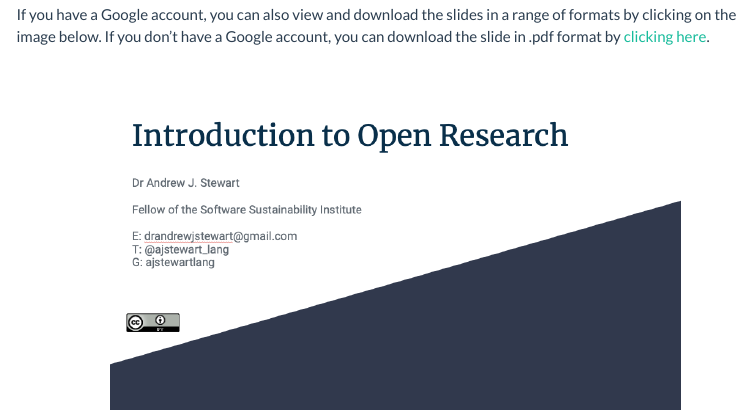
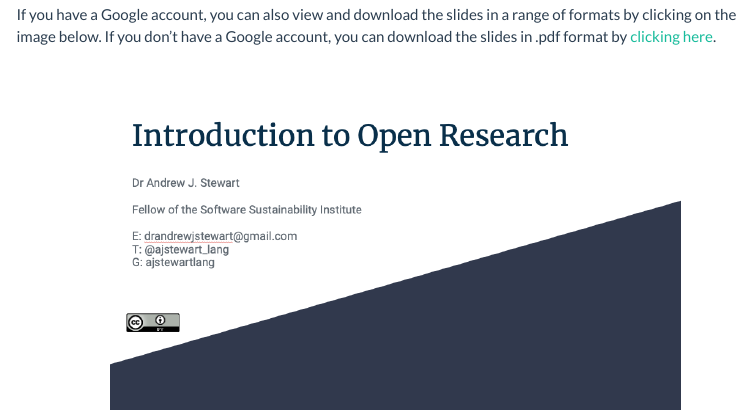
Before and after one commit to ajstewartlang/01_open_research_and_reproducibility, an R Markdown document (script/01_open_research_and_reproducibility.Rmd): the page in a window 1100 px wide, from 1160 px down. Rendered offline with R 4.5, knitr and Pandoc, with nearby package versions; menus at the side of the page are left out.

Commit message:
Update 01_open_research_and_reproducibility.Rmd

```diff
--- a/script/01_open_research_and_reproducibility.Rmd
+++ b/script/01_open_research_and_reproducibility.Rmd
@@ -39,7 +39,7 @@ First I'd like you to watch the following video where I describe the history of
 
 &nbsp;&nbsp;
 
-If you have a Google account, you can also view and download the slides in a range of formats by clicking on the image below. If you don't have a Google account, you can download the slide in .pdf format by [clicking here](../slides/introduction_to_open_research.pdf).
+If you have a Google account, you can also view and download the slides in a range of formats by clicking on the image below. If you don't have a Google account, you can download the slides in .pdf format by [clicking here](../slides/introduction_to_open_research.pdf).
 
 &nbsp;&nbsp;
 
```
Also changed, not shown: script/01_open_research_and_reproducibility.Rmd (2 more changed lines).
